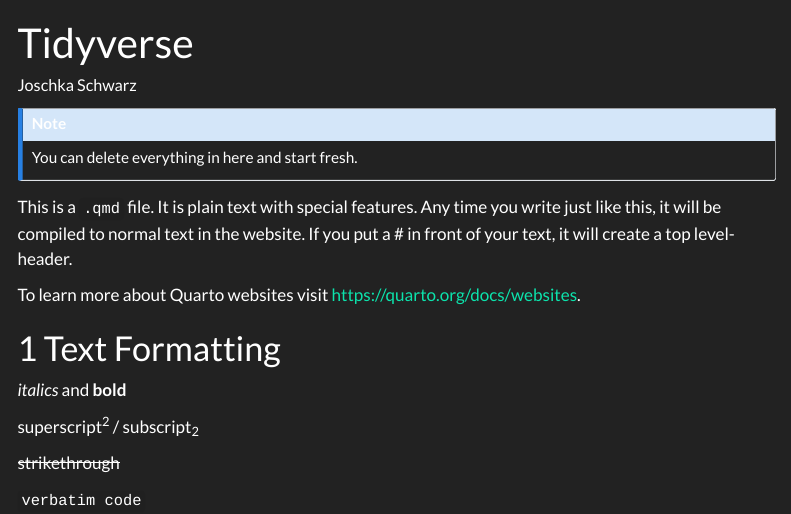
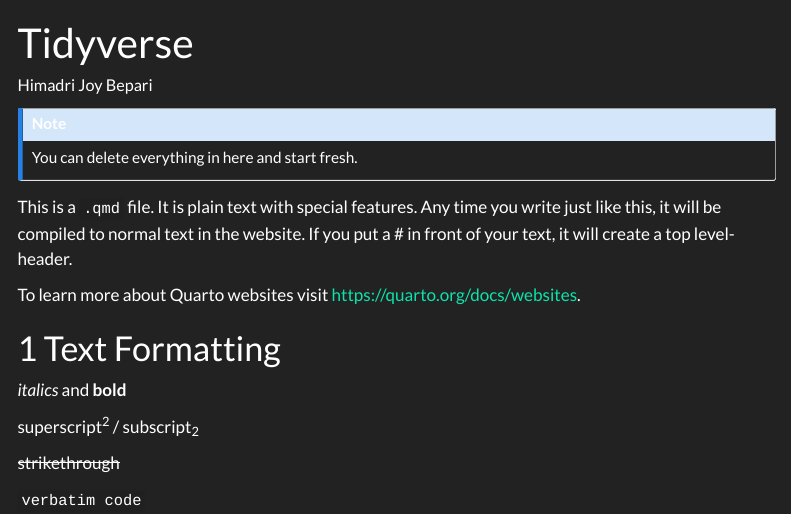
Before and after one commit to TUHHStartupEngineers-Classroom/ss23-bdsb-HimJoy, a Quarto document (content/01_journal/01_tidyverse.qmd): the page in a window 1100 px wide, from its top. Rendered offline with R 4.5, knitr and Pandoc in place of Quarto, with nearby package versions; menus at the side of the page are left out.

Commit message:
edit site

```diff
--- a/content/01_journal/01_tidyverse.qmd
+++ b/content/01_journal/01_tidyverse.qmd
@@ -1,6 +1,6 @@
 ---
 title: "Tidyverse"
-author: "Joschka Schwarz"
+author: "Himadri Joy Bepari"
 ---
 
 ::: callout-note
```
Also changed, not shown: 2 other files.
